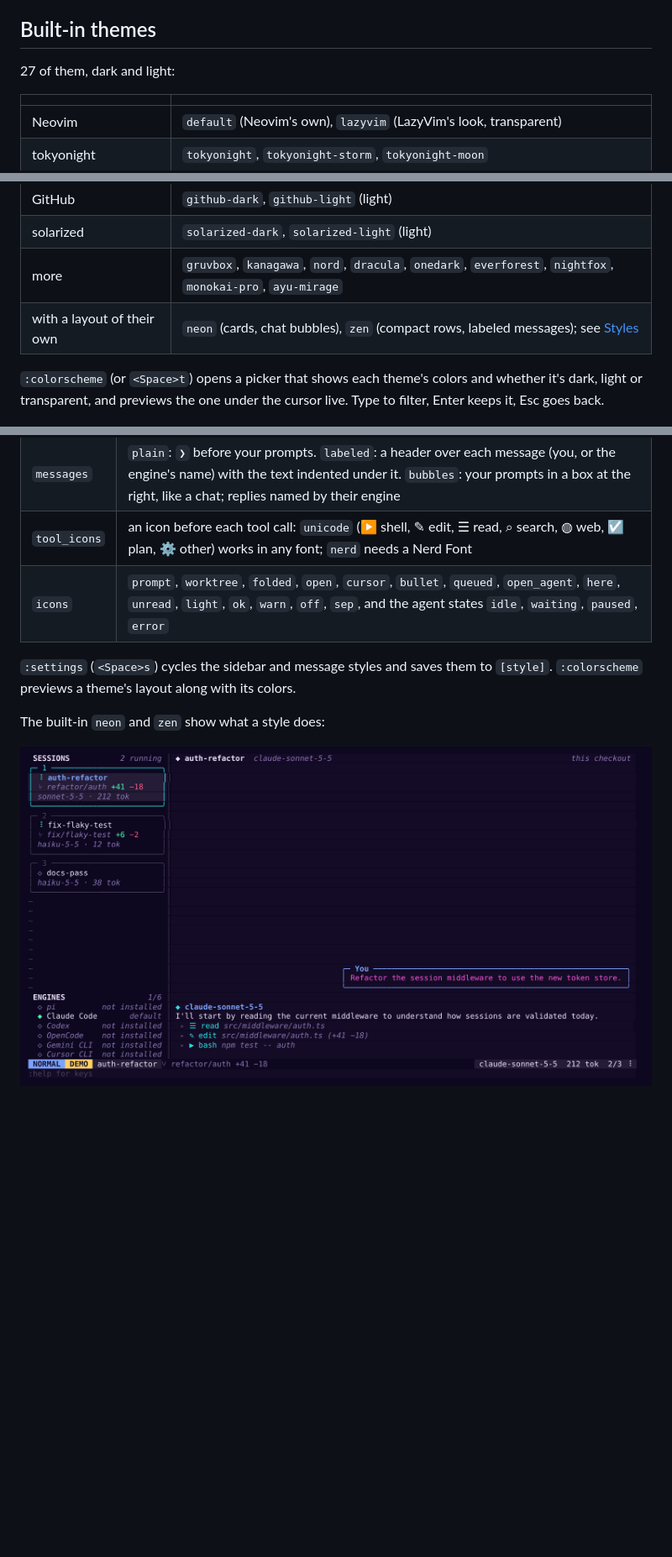
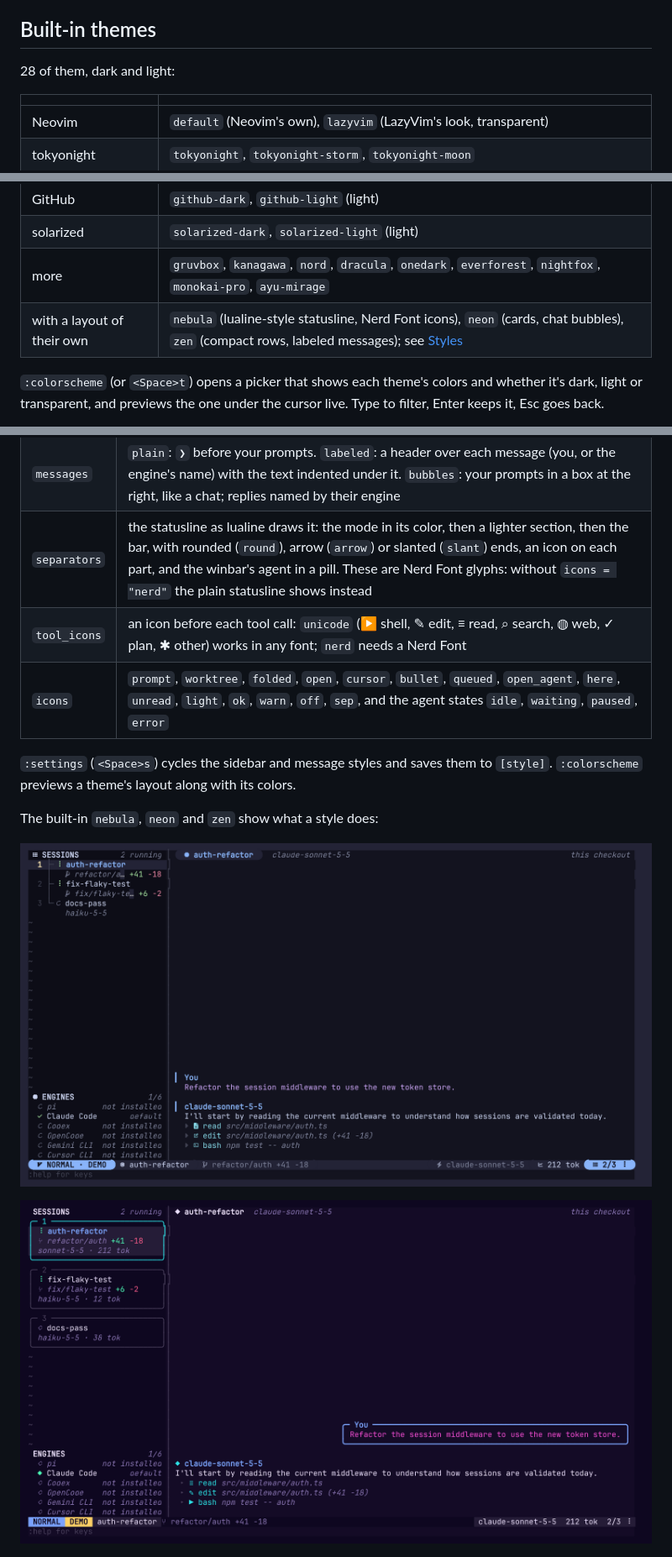
Before and after one commit to Kidyoh/vigent, a Markdown page: docs/themes.md, 3 parts joined by grey strips. Shown at 84% size. GitHub-like rendering; pictures changed too: docs/screenshots/theme-nebula.png (added), docs/screenshots/theme-neon.png; blank space fills up the shorter version.

```diff
--- a/docs/themes.md
+++ b/docs/themes.md
@@ -21,7 +21,7 @@ Files live in `~/.config/vigent/` (or `$XDG_CONFIG_HOME/vigent/`). `vigent theme
 
 ## Built-in themes
 
-27 of them, dark and light:
+28 of them, dark and light:
 
 | | |
 |---|---|
@@ -32,7 +32,7 @@ Files live in `~/.config/vigent/` (or `$XDG_CONFIG_HOME/vigent/`). `vigent theme
 | GitHub | `github-dark`, `github-light` (light) |
 | solarized | `solarized-dark`, `solarized-light` (light) |
 | more | `gruvbox`, `kanagawa`, `nord`, `dracula`, `onedark`, `everforest`, `nightfox`, `monokai-pro`, `ayu-mirage` |
-| with a layout of their own | `neon` (cards, chat bubbles), `zen` (compact rows, labeled messages); see [Styles](#styles-layout-and-icons) |
+| with a layout of their own | `nebula` (lualine-style statusline, Nerd Font icons), `neon` (cards, chat bubbles), `zen` (compact rows, labeled messages); see [Styles](#styles-layout-and-icons) |
 
 `:colorscheme` (or `<Space>t`) opens a picker that shows each theme's colors and whether it's dark, light or transparent, and previews the one under the cursor live. Type to filter, Enter keeps it, Esc goes back.
 
@@ -59,12 +60,15 @@ idle = "◇"                 # agent states: idle, waiting, paused, error
 |---|---|
 | `sidebar` | `tree`: neo-tree's look, a branch line under each agent. `cards`: a box per agent with its branch, changes, model and tokens. `compact`: one row per agent, the `+/-` counts at the right |
 | `messages` | `plain`: `❯` before your prompts. `labeled`: a header over each message (you, or the engine's name) with the text indented under it. `bubbles`: your prompts in a box at the right, like a chat; replies named by their engine |
-| `tool_icons` | an icon before each tool call: `unicode` (▶ shell, ✎ edit, ☰ read, ⌕ search, ◍ web, ☑ plan, ⚙ other) works in any font; `nerd` needs a Nerd Font |
+| `separators` | the statusline as lualine draws it: the mode in its color, then a lighter section, then the bar, with rounded (`round`), arrow (`arrow`) or slanted (`slant`) ends, an icon on each part, and the winbar's agent in a pill. These are Nerd Font glyphs: without `icons = "nerd"` the plain statusline shows instead |
+| `tool_icons` | an icon before each tool call: `unicode` (▶ shell, ✎ edit, ≡ read, ⌕ search, ◍ web, ✓ plan, ✱ other) works in any font; `nerd` needs a Nerd Font |
 | `icons` | `prompt`, `worktree`, `folded`, `open`, `cursor`, `bullet`, `queued`, `open_agent`, `here`, `unread`, `light`, `ok`, `warn`, `off`, `sep`, and the agent states `idle`, `waiting`, `paused`, `error` |
 
 `:settings` (`<Space>s`) cycles the sidebar and message styles and saves them to `[style]`. `:colorscheme` previews a theme's layout along with its colors.
 
-The built-in `neon` and `zen` show what a style does:
+The built-in `nebula`, `neon` and `zen` show what a style does:
+
+![nebula: a lualine-style statusline with rounded segments, the agent in a pill, Nerd Font icons](screenshots/theme-nebula.png)
 
 ![neon: a card per agent, your prompt in a chat bubble, unicode tool icons](screenshots/theme-neon.png)
 
```
Also changed, not shown: other parts of docs/themes.md (+18 -0 lines), README.md (+2 -2 lines), docs/config.md (+1 -1 lines), docs/screenshots/theme-zen.png, 7 other files.
